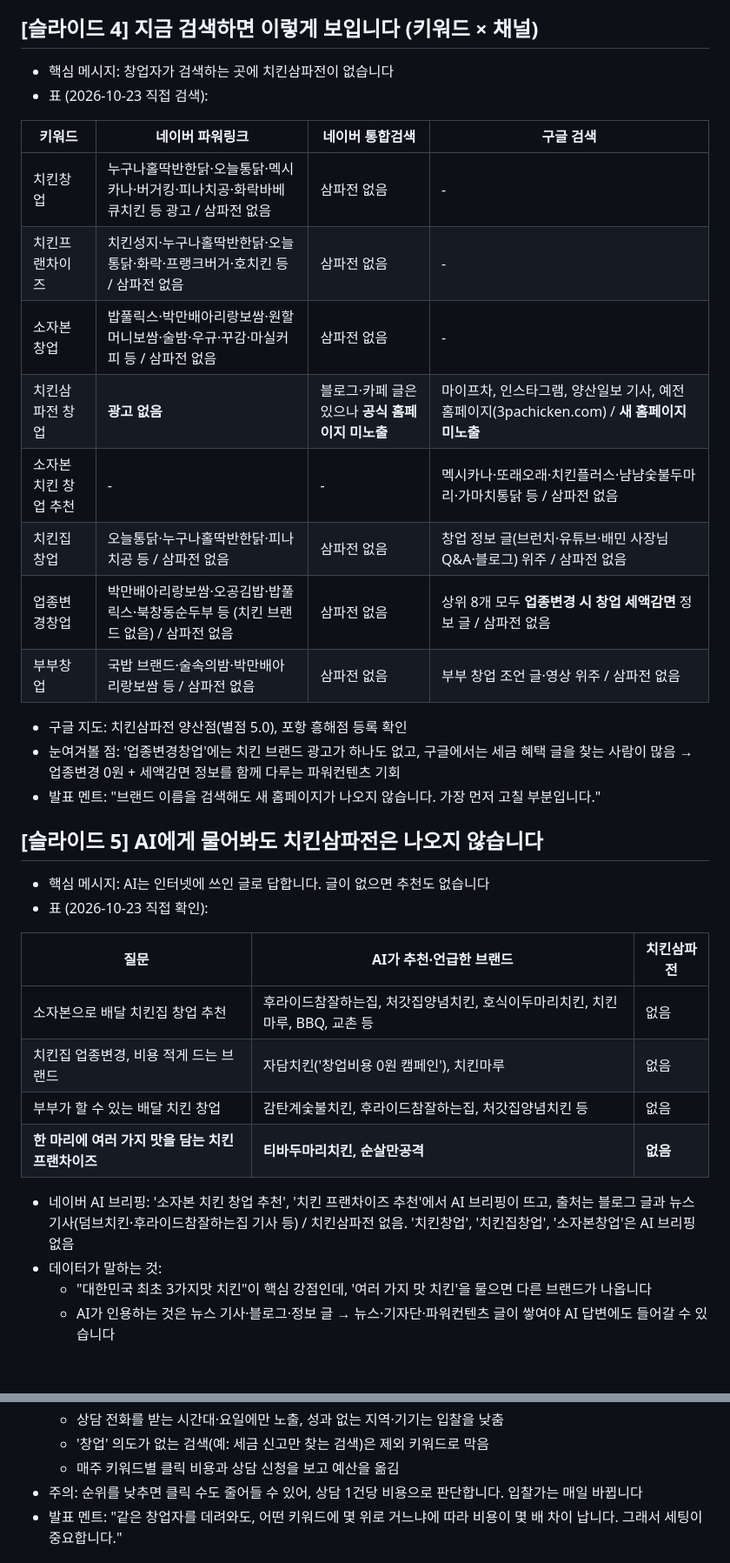
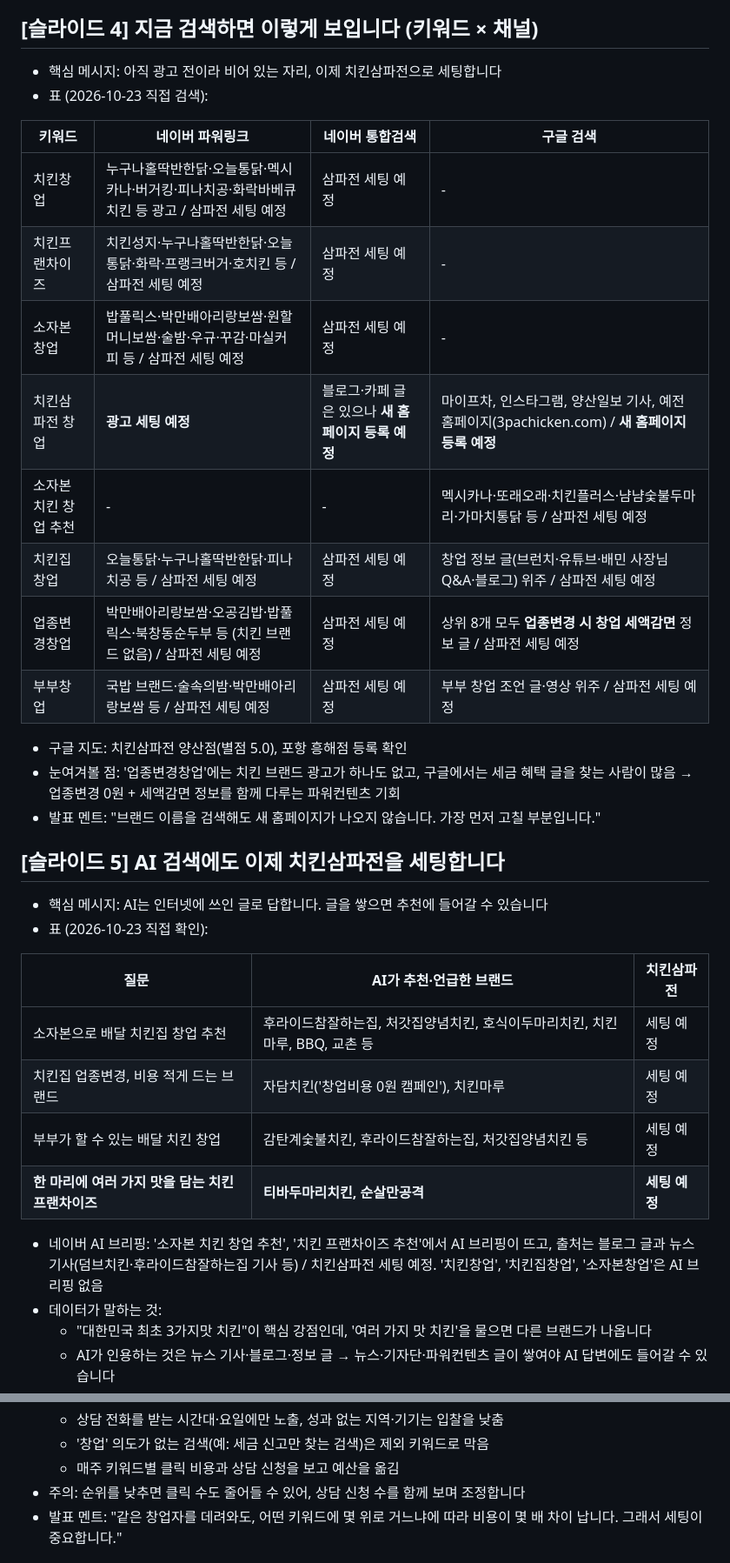
Before and after one commit to jin1899510-lab/1st-thank, a Markdown page: proposals/chicken-3pa/slides.md, 2 parts joined by grey strips. Shown at 87% size. Rendered like a GitHub page; blank space fills up the shorter version.

```diff
--- a/proposals/chicken-3pa/slides.md
+++ b/proposals/chicken-3pa/slides.md
@@ -39,36 +39,36 @@
 - 발표 멘트: "창업하려는 분이 줄었기 때문에, 검색에서 먼저 보이는 브랜드가 상담을 가져갑니다."
 
 ## [슬라이드 4] 지금 검색하면 이렇게 보입니다 (키워드 × 채널)
-- 핵심 메시지: 창업자가 검색하는 곳에 치킨삼파전이 없습니다
+- 핵심 메시지: 아직 광고 전이라 비어 있는 자리, 이제 치킨삼파전으로 세팅합니다
 - 표 (2026-10-23 직접 검색):
 
 | 키워드 | 네이버 파워링크 | 네이버 통합검색 | 구글 검색 |
 |---|---|---|---|
-| 치킨창업 | 누구나홀딱반한닭·오늘통닭·멕시카나·버거킹·피나치공·화락바베큐치킨 등 광고 / 삼파전 없음 | 삼파전 없음 | - |
-| 치킨프랜차이즈 | 치킨성지·누구나홀딱반한닭·오늘통닭·화락·프랭크버거·호치킨 등 / 삼파전 없음 | 삼파전 없음 | - |
-| 소자본창업 | 밥풀릭스·박만배아리랑보쌈·원할머니보쌈·술밤·우규·꾸감·마실커피 등 / 삼파전 없음 | 삼파전 없음 | - |
-| 치킨삼파전 창업 | **광고 없음** | 블로그·카페 글은 있으나 **공식 홈페이지 미노출** | 마이프차, 인스타그램, 양산일보 기사, 예전 홈페이지(3pachicken.com) / **새 홈페이지 미노출** |
-| 소자본 치킨 창업 추천 | - | - | 멕시카나·또래오래·치킨플러스·냠냠숯불두마리·가마치통닭 등 / 삼파전 없음 |
-| 치킨집창업 | 오늘통닭·누구나홀딱반한닭·피나치공 등 / 삼파전 없음 | 삼파전 없음 | 창업 정보 글(브런치·유튜브·배민 사장님 Q&A·블로그) 위주 / 삼파전 없음 |
-| 업종변경창업 | 박만배아리랑보쌈·오공김밥·밥풀릭스·북창동순두부 등 (치킨 브랜드 없음) / 삼파전 없음 | 삼파전 없음 | 상위 8개 모두 **업종변경 시 창업 세액감면** 정보 글 / 삼파전 없음 |
-| 부부창업 | 국밥 브랜드·술속의밤·박만배아리랑보쌈 등 / 삼파전 없음 | 삼파전 없음 | 부부 창업 조언 글·영상 위주 / 삼파전 없음 |
+| 치킨창업 | 누구나홀딱반한닭·오늘통닭·멕시카나·버거킹·피나치공·화락바베큐치킨 등 광고 / 삼파전 세팅 예정 | 삼파전 세팅 예정 | - |
+| 치킨프랜차이즈 | 치킨성지·누구나홀딱반한닭·오늘통닭·화락·프랭크버거·호치킨 등 / 삼파전 세팅 예정 | 삼파전 세팅 예정 | - |
+| 소자본창업 | 밥풀릭스·박만배아리랑보쌈·원할머니보쌈·술밤·우규·꾸감·마실커피 등 / 삼파전 세팅 예정 | 삼파전 세팅 예정 | - |
+| 치킨삼파전 창업 | **광고 세팅 예정** | 블로그·카페 글은 있으나 **새 홈페이지 등록 예정** | 마이프차, 인스타그램, 양산일보 기사, 예전 홈페이지(3pachicken.com) / **새 홈페이지 등록 예정** |
+| 소자본 치킨 창업 추천 | - | - | 멕시카나·또래오래·치킨플러스·냠냠숯불두마리·가마치통닭 등 / 삼파전 세팅 예정 |
+| 치킨집창업 | 오늘통닭·누구나홀딱반한닭·피나치공 등 / 삼파전 세팅 예정 | 삼파전 세팅 예정 | 창업 정보 글(브런치·유튜브·배민 사장님 Q&A·블로그) 위주 / 삼파전 세팅 예정 |
+| 업종변경창업 | 박만배아리랑보쌈·오공김밥·밥풀릭스·북창동순두부 등 (치킨 브랜드 없음) / 삼파전 세팅 예정 | 삼파전 세팅 예정 | 상위 8개 모두 **업종변경 시 창업 세액감면** 정보 글 / 삼파전 세팅 예정 |
+| 부부창업 | 국밥 브랜드·술속의밤·박만배아리랑보쌈 등 / 삼파전 세팅 예정 | 삼파전 세팅 예정 | 부부 창업 조언 글·영상 위주 / 삼파전 세팅 예정 |
 
 - 구글 지도: 치킨삼파전 양산점(별점 5.0), 포항 흥해점 등록 확인
 - 눈여겨볼 점: '업종변경창업'에는 치킨 브랜드 광고가 하나도 없고, 구글에서는 세금 혜택 글을 찾는 사람이 많음 → 업종변경 0원 + 세액감면 정보를 함께 다루는 파워컨텐츠 기회
 - 발표 멘트: "브랜드 이름을 검색해도 새 홈페이지가 나오지 않습니다. 가장 먼저 고칠 부분입니다."
 
-## [슬라이드 5] AI에게 물어봐도 치킨삼파전은 나오지 않습니다
-- 핵심 메시지: AI는 인터넷에 쓰인 글로 답합니다. 글이 없으면 추천도 없습니다
+## [슬라이드 5] AI 검색에도 이제 치킨삼파전을 세팅합니다
+- 핵심 메시지: AI는 인터넷에 쓰인 글로 답합니다. 글을 쌓으면 추천에 들어갈 수 있습니다
 - 표 (2026-10-23 직접 확인):
 
 | 질문 | AI가 추천·언급한 브랜드 | 치킨삼파전 |
 |---|---|---|
-| 소자본으로 배달 치킨집 창업 추천 | 후라이드참잘하는집, 처갓집양념치킨, 호식이두마리치킨, 치킨마루, BBQ, 교촌 등 | 없음 |
-| 치킨집 업종변경, 비용 적게 드는 브랜드 | 자담치킨('창업비용 0원 캠페인'), 치킨마루 | 없음 |
-| 부부가 할 수 있는 배달 치킨 창업 | 감탄계숯불치킨, 후라이드참잘하는집, 처갓집양념치킨 등 | 없음 |
-| **한 마리에 여러 가지 맛을 담는 치킨 프랜차이즈** | **티바두마리치킨, 순살만공격** | **없음** |
+| 소자본으로 배달 치킨집 창업 추천 | 후라이드참잘하는집, 처갓집양념치킨, 호식이두마리치킨, 치킨마루, BBQ, 교촌 등 | 세팅 예정 |
+| 치킨집 업종변경, 비용 적게 드는 브랜드 | 자담치킨('창업비용 0원 캠페인'), 치킨마루 | 세팅 예정 |
+| 부부가 할 수 있는 배달 치킨 창업 | 감탄계숯불치킨, 후라이드참잘하는집, 처갓집양념치킨 등 | 세팅 예정 |
+| **한 마리에 여러 가지 맛을 담는 치킨 프랜차이즈** | **티바두마리치킨, 순살만공격** | **세팅 예정** |
 
-- 네이버 AI 브리핑: '소자본 치킨 창업 추천', '치킨 프랜차이즈 추천'에서 AI 브리핑이 뜨고, 출처는 블로그 글과 뉴스 기사(덤브치킨·후라이드참잘하는집 기사 등) / 치킨삼파전 없음. '치킨창업', '치킨집창업', '소자본창업'은 AI 브리핑 없음
+- 네이버 AI 브리핑: '소자본 치킨 창업 추천', '치킨 프랜차이즈 추천'에서 AI 브리핑이 뜨고, 출처는 블로그 글과 뉴스 기사(덤브치킨·후라이드참잘하는집 기사 등) / 치킨삼파전 세팅 예정. '치킨창업', '치킨집창업', '소자본창업'은 AI 브리핑 없음
 - 데이터가 말하는 것:
   - "대한민국 최초 3가지맛 치킨"이 핵심 강점인데, '여러 가지 맛 치킨'을 물으면 다른 브랜드가 나옵니다
   - AI가 인용하는 것은 뉴스 기사·블로그·정보 글 → 뉴스·기자단·파워컨텐츠 글이 쌓여야 AI 답변에도 들어갈 수 있습니다
@@ -149,7 +149,7 @@
   - 상담 전화를 받는 시간대·요일에만 노출, 성과 없는 지역·기기는 입찰을 낮춤
   - '창업' 의도가 없는 검색(예: 세금 신고만 찾는 검색)은 제외 키워드로 막음
   - 매주 키워드별 클릭 비용과 상담 신청을 보고 예산을 옮김
-- 주의: 순위를 낮추면 클릭 수도 줄어들 수 있어, 상담 1건당 비용으로 판단합니다. 입찰가는 매일 바뀝니다
+- 주의: 순위를 낮추면 클릭 수도 줄어들 수 있어, 상담 신청 수를 함께 보며 조정합니다
 - 발표 멘트: "같은 창업자를 데려와도, 어떤 키워드에 몇 위로 거느냐에 따라 비용이 몇 배 차이 납니다. 그래서 세팅이 중요합니다."
 
 ## [슬라이드 10] 성공 사례 ① 가맹 모집 (브랜드 운영)
```
Also changed, not shown: other parts of proposals/chicken-3pa/slides.md (+10 -11 lines), proposals/RULES.md (+6 -0 lines).
